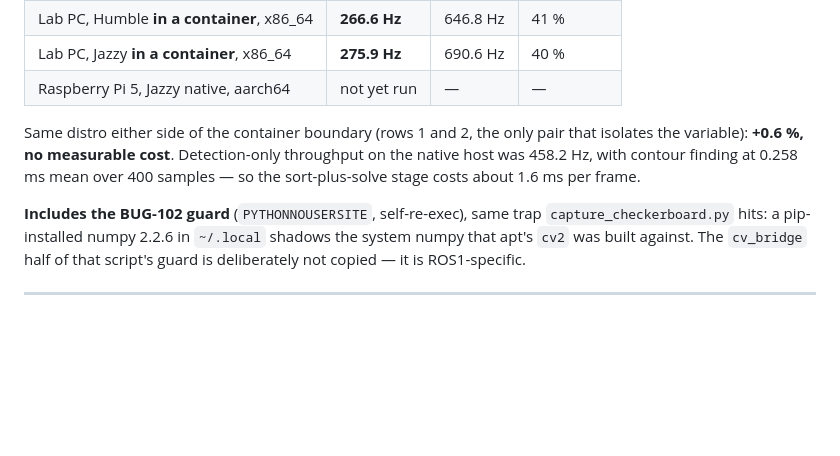
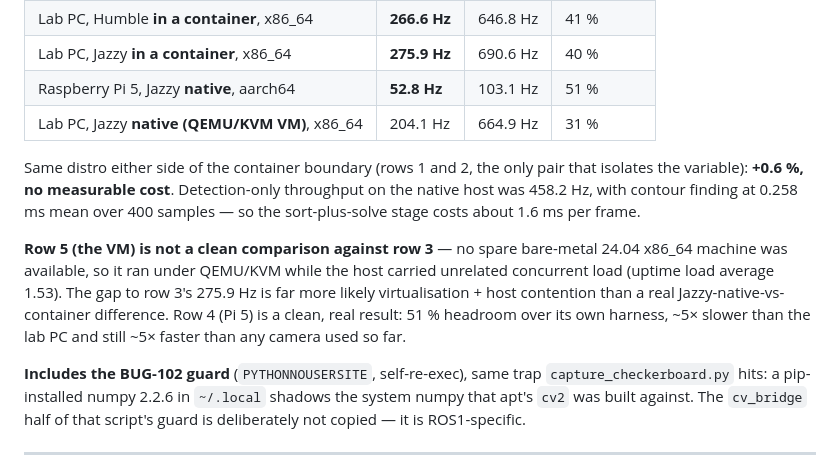
Before and after one commit to Arracheur2Bonnet/robotmaster, a Markdown page: shortcuts/README.md, the part around the change. GitHub-like rendering; blank space fills up the shorter version.

```diff
--- a/shortcuts/README.md
+++ b/shortcuts/README.md
@@ -726,9 +726,12 @@ It earned its keep on first use: a run showed `/pose` at 238 Hz against 165 Hz o
 | Lab PC, Humble **native**, x86\_64 | **264.9 Hz** | 657.6 Hz | 40 % |
 | Lab PC, Humble **in a container**, x86\_64 | **266.6 Hz** | 646.8 Hz | 41 % |
 | Lab PC, Jazzy **in a container**, x86\_64 | **275.9 Hz** | 690.6 Hz | 40 % |
-| Raspberry Pi 5, Jazzy native, aarch64 | not yet run | — | — |
+| Raspberry Pi 5, Jazzy **native**, aarch64 | **52.8 Hz** | 103.1 Hz | 51 % |
+| Lab PC, Jazzy **native (QEMU/KVM VM)**, x86\_64 | 204.1 Hz | 664.9 Hz | 31 % |
 
 Same distro either side of the container boundary (rows 1 and 2, the only pair that isolates the variable): **+0.6 %, no measurable cost**. Detection-only throughput on the native host was 458.2 Hz, with contour finding at 0.258 ms mean over 400 samples — so the sort-plus-solve stage costs about 1.6 ms per frame.
+
+**Row 5 (the VM) is not a clean comparison against row 3** — no spare bare-metal 24.04 x86\_64 machine was available, so it ran under QEMU/KVM while the host carried unrelated concurrent load (uptime load average 1.53). The gap to row 3's 275.9 Hz is far more likely virtualisation + host contention than a real Jazzy-native-vs-container difference. Row 4 (Pi 5) is a clean, real result: 51 % headroom over its own harness, ~5× slower than the lab PC and still ~5× faster than any camera used so far.
 
 **Includes the BUG-102 guard** (`PYTHONNOUSERSITE`, self-re-exec), same trap `capture_checkerboard.py` hits: a pip-installed numpy 2.2.6 in `~/.local` shadows the system numpy that apt's `cv2` was built against. The `cv_bridge` half of that script's guard is deliberately not copied — it is ROS1-specific.
 
```
Also changed, not shown: raspberry5-carolus-ros2/README.md (+2 -1 lines).
